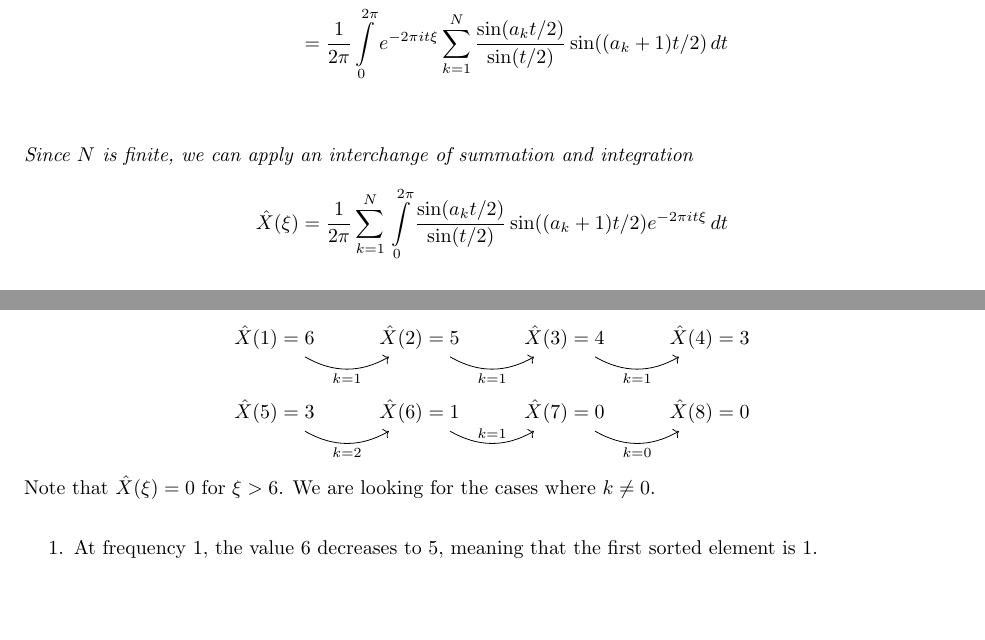
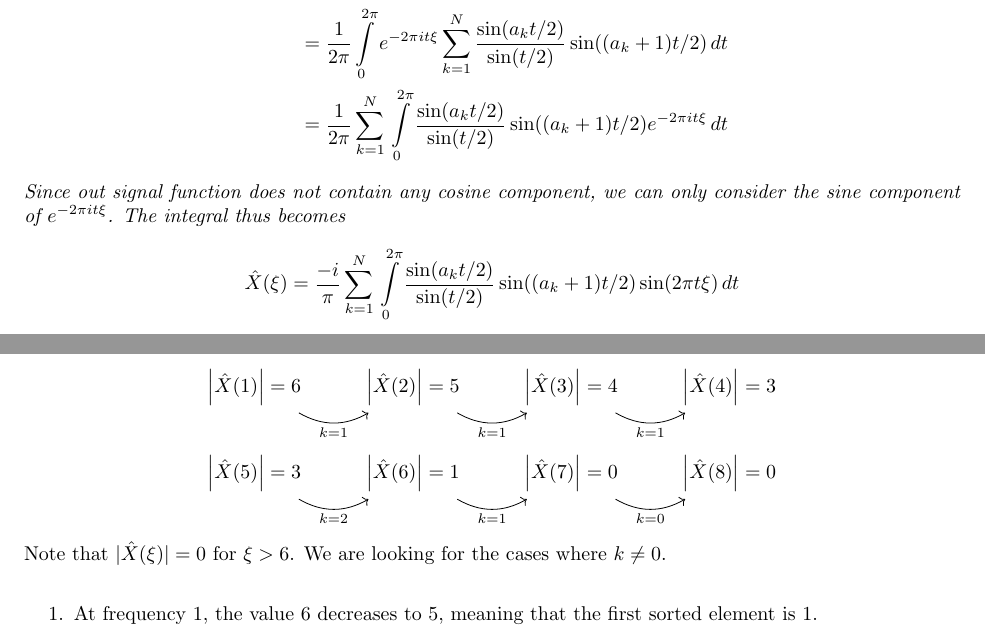
Before and after one commit to paolobettelini/fourier-bead-sort, a LaTeX document (resources/sorting.tex): two parts of pages 5 and 6 of 8, joined at a grey line, cut so that both start at the same text, the shorter picture padded with empty space. Compiled offline with pdfLaTeX.

Commit message:
minor fixes

```diff
--- a/resources/sorting.tex
+++ b/resources/sorting.tex
@@ -287,17 +287,22 @@ The amount of \(1\)s in the row corresponding to the frequency \(\xi\) is given
         [e^{-2\pi it\xi}\sum_{k=1}^{N} \frac{\sin(a_k t/2)}{\sin(t/2)} \sin((a_k+1)t/2)]
         [t]
         \\
-    \end{align*}
-
-    Since \(N\) is finite, we can apply an
-    interchange of summation and integration
-    \[
-        \hat{X}(\xi) =
-        \frac{1}{2\pi}
+        &= \frac{1}{2\pi}
         \sum_{k=1}^{N}
         \,
         \integral[0][2\pi]
         [\frac{\sin(a_k t/2)}{\sin(t/2)} \sin((a_k+1)t/2)e^{-2\pi it\xi}]
+        [t]
+    \end{align*}
+    Since out signal function does not contain any cosine component, we can only consider the sine
+    component of \(e^{-2\pi it\xi}\). The integral thus becomes
+    \[
+        \hat{X}(\xi) =
+        \frac{-i}{\pi}
+        \sum_{k=1}^{N}
+        \,
+        \integral[0][2\pi]
+        [\frac{\sin(a_k t/2)}{\sin(t/2)} \sin((a_k+1)t/2)\sin(2\pi t\xi)]
         [t]
     \]
 \end{proof}
@@ -372,12 +377,12 @@ The values of \(|\hat{\xi}|\) are easy to guess by looking at \(X(t)\).
 
 \begin{center}
 \begin{tikzcd}
-    \hat{X}(1)=6 \arrow[r, "k=1"', bend right] & \hat{X}(2)=5 \arrow[r, "k=1"', bend right] & \hat{X}(3)=4 \arrow[r, "k=1"', bend right] & \hat{X}(4)=3 \\
-    \hat{X}(5)=3 \arrow[r, "k=2"', bend right] & \hat{X}(6)=1 \arrow[r, "k=1", bend right]  & \hat{X}(7)=0 \arrow[r, "k=0"', bend right] & \hat{X}(8)=0
+    \left|\hat{X}(1)\right|=6 \arrow[r, "k=1"', bend right] & \left|\hat{X}(2)\right|=5 \arrow[r, "k=1"', bend right] & \left|\hat{X}(3)\right|=4 \arrow[r, "k=1"', bend right] & \left|\hat{X}(4)\right|=3 \\
+    \left|\hat{X}(5)\right|=3 \arrow[r, "k=2"', bend right] & \left|\hat{X}(6)\right|=1 \arrow[r, "k=1"', bend right]  & \left|\hat{X}(7)\right|=0 \arrow[r, "k=0"', bend right] & \left|\hat{X}(8)\right|=0
 \end{tikzcd}
 \end{center}
 
-Note that \(\hat{X}(\xi) = 0\) for \(\xi > 6\).
+Note that \(|\hat{X}(\xi)| = 0\) for \(\xi > 6\).
 We are looking for the cases where \(k \neq 0\). \\
 \begin{enumerate}
     \item At frequency \(1\), the value \(6\) decreases to \(5\), meaning that the first sorted element is \(1\).
```
Also changed, not shown: implementation/Cargo.toml (+1 -6 lines), sorting.pdf, resources/sorting.tex (4 more changed lines), 3 other files.
